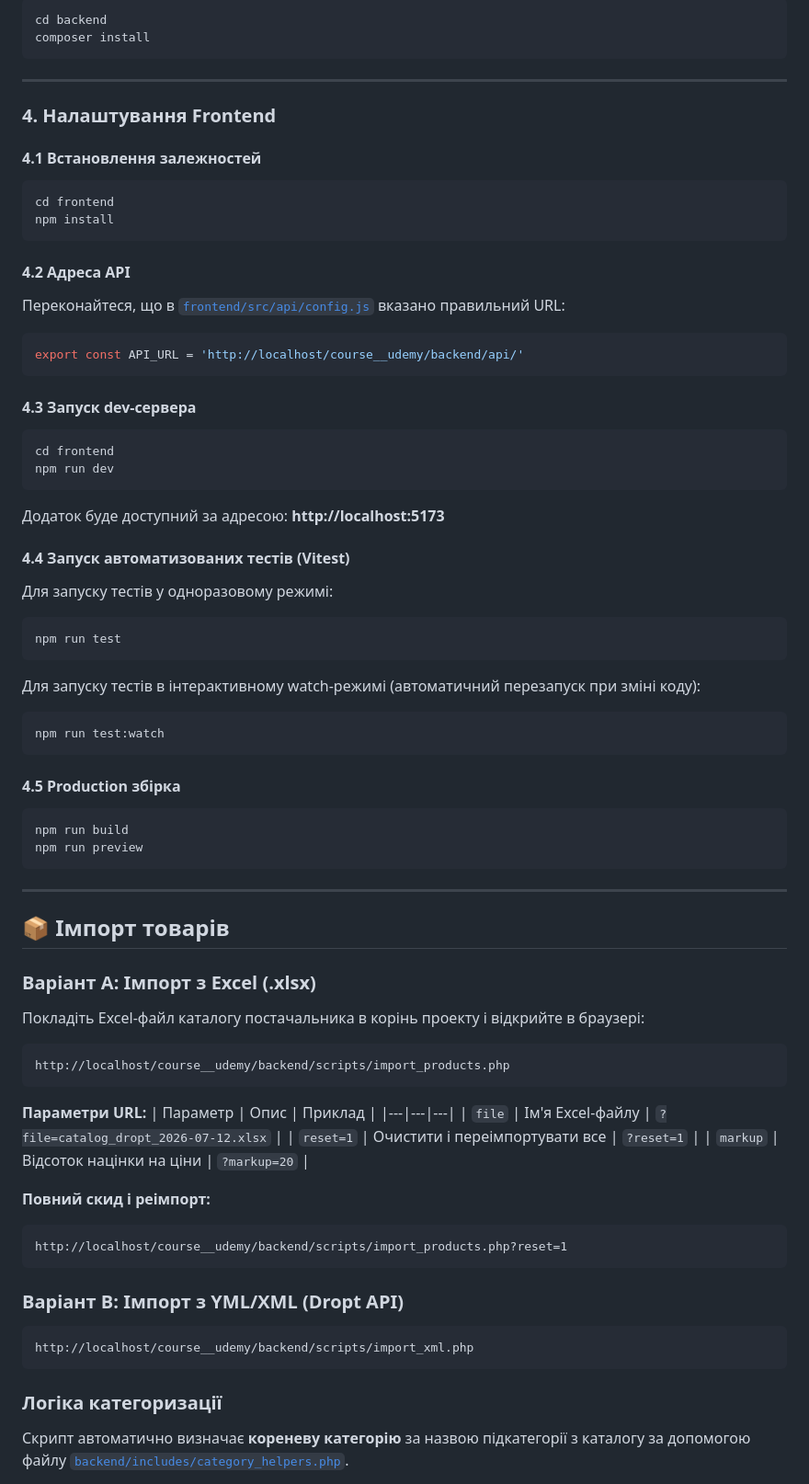
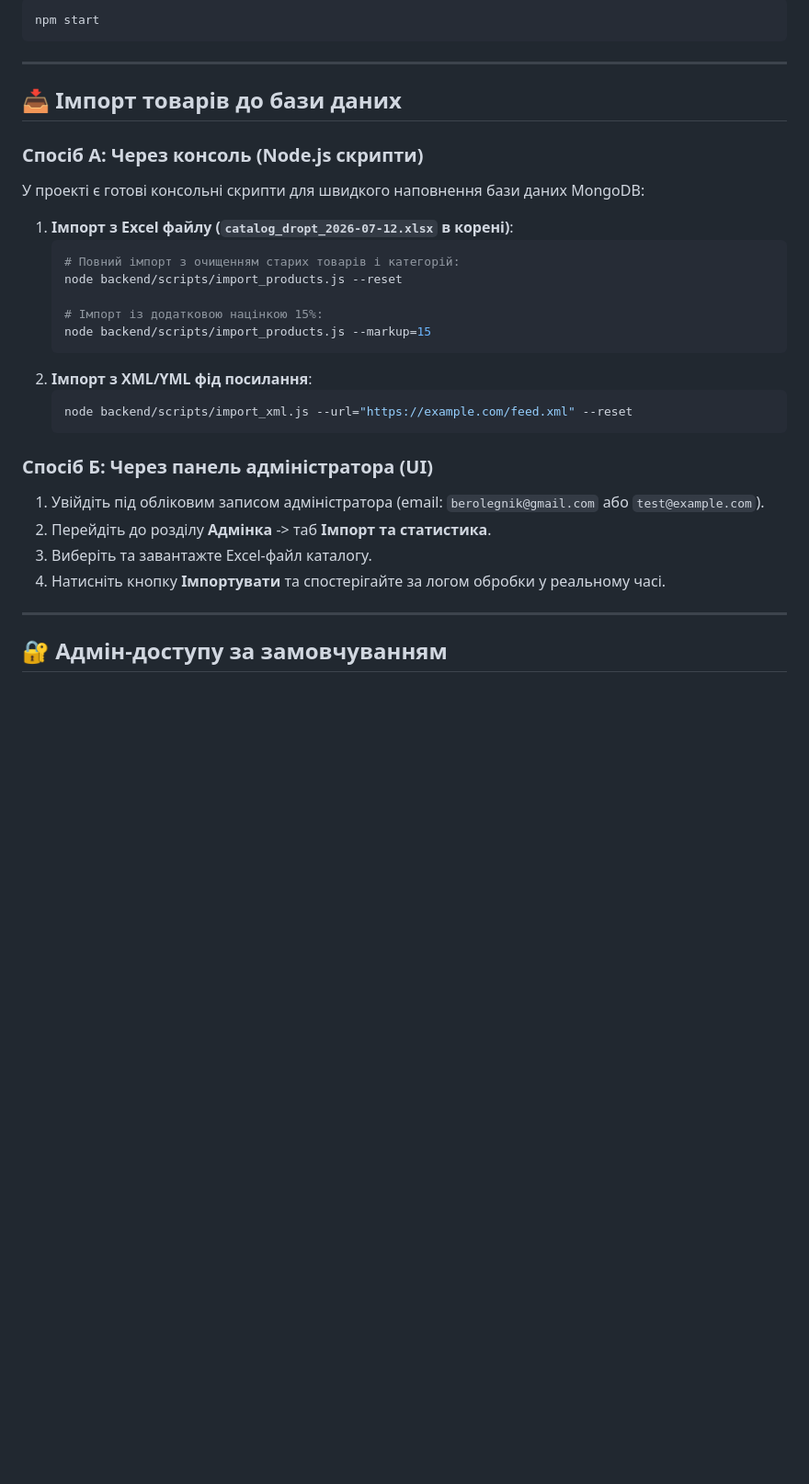
Before and after one commit to MrJim1231/Drop-shop, a Markdown page: README.md, the part around one of its changes. Shown at 92% size. Drawn GitHub-style; blank space fills up the shorter version.

Commit message:
docs: rewrite README.md for MERN + TS stack

````diff
--- a/README.md
+++ b/README.md
@@ -209,87 +135,37 @@ BACKEND_URL="http://localhost/course__udemy/backend/api"
 
 ```bash
-cd backend
-composer install
+npm start
 ```
 
 ---
 
-### 4. Налаштування Frontend
+## 📥 Імпорт товарів до бази даних
 
-#### 4.1 Встановлення залежностей
+### Спосіб А: Через консоль (Node.js скрипти)
 
-```bash
-cd frontend
-npm install
-```
+У проекті є готові консольні скрипти для швидкого наповнення бази даних MongoDB:
 
-#### 4.2 Адреса API
+1. **Імпорт з Excel файлу (`catalog_dropt_2026-07-12.xlsx` в корені)**:
+   ```bash
+   # Повний імпорт з очищенням старих товарів і категорій:
+   node backend/scripts/import_products.js --reset
 
-Переконайтеся, що в [`frontend/src/api/config.js`](frontend/src/api/config.js) вказано правильний URL:
+   # Імпорт із додатковою націнкою 15%:
+   node backend/scripts/import_products.js --markup=15
+   ```
+2. **Імпорт з XML/YML фід посилання**:
+   ```bash
+   node backend/scripts/import_xml.js --url="https://example.com/feed.xml" --reset
+   ```
 
-```js
-export const API_URL = 'http://localhost/course__udemy/backend/api/'
-```
+### Спосіб Б: Через панель адміністратора (UI)
 
-#### 4.3 Запуск dev-сервера
-
-```bash
-cd frontend
-npm run dev
-```
-
-Додаток буде доступний за адресою: **http://localhost:5173**
-
-#### 4.4 Запуск автоматизованих тестів (Vitest)
-
-Для запуску тестів у одноразовому режимі:
-```bash
-npm run test
-```
-
-Для запуску тестів в інтерактивному watch-режимі (автоматичний перезапуск при зміні коду):
-```bash
-npm run test:watch
-```
-
-#### 4.5 Production збірка
-
-```bash
-npm run build
-npm run preview
-```
+1. Увійдіть під обліковим записом адміністратора (email: `berolegnik@gmail.com` або `test@example.com`).
+2. Перейдіть до розділу **Адмінка** -> таб **Імпорт та статистика**.
+3. Виберіть та завантажте Excel-файл каталогу.
+4. Натисніть кнопку **Імпортувати** та спостерігайте за логом обробки у реальному часі.
 
 ---
 
-## 📦 Імпорт товарів
+## 🔐 Адмін-доступу за замовчуванням
 
-### Варіант A: Імпорт з Excel (.xlsx)
-
-Покладіть Excel-файл каталогу постачальника в корінь проекту і відкрийте в браузері:
-
-```
-http://localhost/course__udemy/backend/scripts/import_products.php
-```
-
-**Параметри URL:**
-| Параметр | Опис | Приклад |
-|---|---|---|
-| `file` | Ім'я Excel-файлу | `?file=catalog_dropt_2026-07-12.xlsx` |
-| `reset=1` | Очистити і переімпортувати все | `?reset=1` |
-| `markup` | Відсоток націнки на ціни | `?markup=20` |
-
-**Повний скид і реімпорт:**
-```
-http://localhost/course__udemy/backend/scripts/import_products.php?reset=1
-```
-
-### Варіант B: Імпорт з YML/XML (Dropt API)
-
-```
-http://localhost/course__udemy/backend/scripts/import_xml.php
-```
-
-### Логіка категоризації
-
-Скрипт автоматично визначає **кореневу категорію** за назвою підкатегорії з каталогу за допомогою файлу [`backend/includes/category_helpers.php`](backend/includes/category_helpers.php).
-
````
Also changed, not shown: other parts of README.md (+97 -197 lines).
